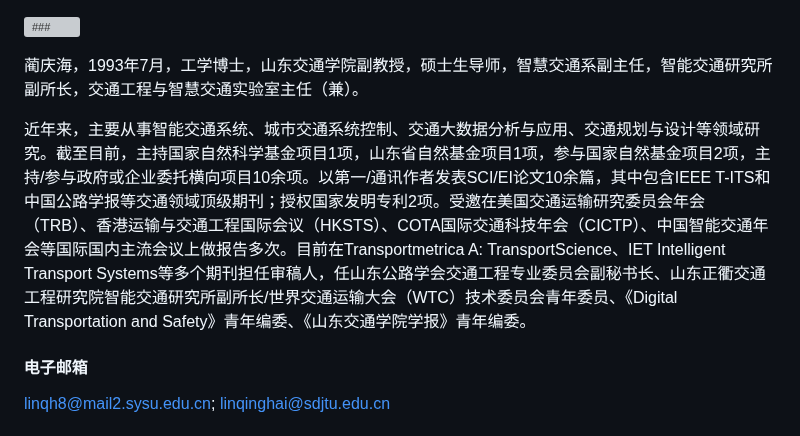
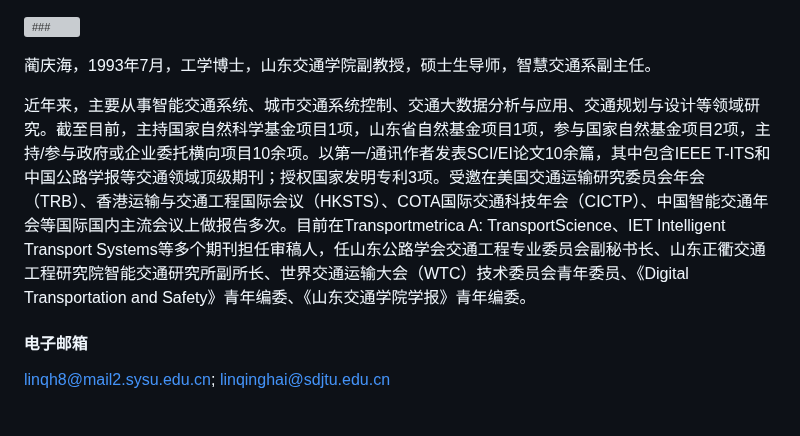
Before and after one commit to higherlin/higherlin.github.io, a Markdown page: contents/home.md, the part around the change. Drawn GitHub-style; grey boxes are pictures that could not be loaded.

```diff
--- a/contents/home.md
+++ b/contents/home.md
@@ -3,9 +3,9 @@
 [![###](https://img.shields.io/badge/###-github-blue?logo=github)](###)
 <!-- 依次用以占位盒子名词、GitHub用户名、GitHub网址 -->
 
-蔺庆海，1993年7月，工学博士，山东交通学院副教授，硕士生导师，智慧交通系副主任，智能交通研究所副所长，交通工程与智慧交通实验室主任（兼）。
+蔺庆海，1993年7月，工学博士，山东交通学院副教授，硕士生导师，智慧交通系副主任。
 
-近年来，主要从事智能交通系统、城市交通系统控制、交通大数据分析与应用、交通规划与设计等领域研究。截至目前，主持国家自然科学基金项目1项，山东省自然基金项目1项，参与国家自然基金项目2项，主持/参与政府或企业委托横向项目10余项。以第一/通讯作者发表SCI/EI论文10余篇，其中包含IEEE T-ITS和中国公路学报等交通领域顶级期刊；授权国家发明专利2项。受邀在美国交通运输研究委员会年会（TRB）、香港运输与交通工程国际会议（HKSTS）、COTA国际交通科技年会（CICTP）、中国智能交通年会等国际国内主流会议上做报告多次。目前在Transportmetrica A: TransportScience、IET Intelligent Transport Systems等多个期刊担任审稿人，任山东公路学会交通工程专业委员会副秘书长、山东正衢交通工程研究院智能交通研究所副所长/世界交通运输大会（WTC）技术委员会青年委员、《Digital Transportation and Safety》青年编委、《山东交通学院学报》青年编委。
+近年来，主要从事智能交通系统、城市交通系统控制、交通大数据分析与应用、交通规划与设计等领域研究。截至目前，主持国家自然科学基金项目1项，山东省自然基金项目1项，参与国家自然基金项目2项，主持/参与政府或企业委托横向项目10余项。以第一/通讯作者发表SCI/EI论文10余篇，其中包含IEEE T-ITS和中国公路学报等交通领域顶级期刊；授权国家发明专利3项。受邀在美国交通运输研究委员会年会（TRB）、香港运输与交通工程国际会议（HKSTS）、COTA国际交通科技年会（CICTP）、中国智能交通年会等国际国内主流会议上做报告多次。目前在Transportmetrica A: TransportScience、IET Intelligent Transport Systems等多个期刊担任审稿人，任山东公路学会交通工程专业委员会副秘书长、山东正衢交通工程研究院智能交通研究所副所长、世界交通运输大会（WTC）技术委员会青年委员、《Digital Transportation and Safety》青年编委、《山东交通学院学报》青年编委。
 
 #### 电子邮箱
 linqh8@mail2.sysu.edu.cn; linqinghai@sdjtu.edu.cn
```
